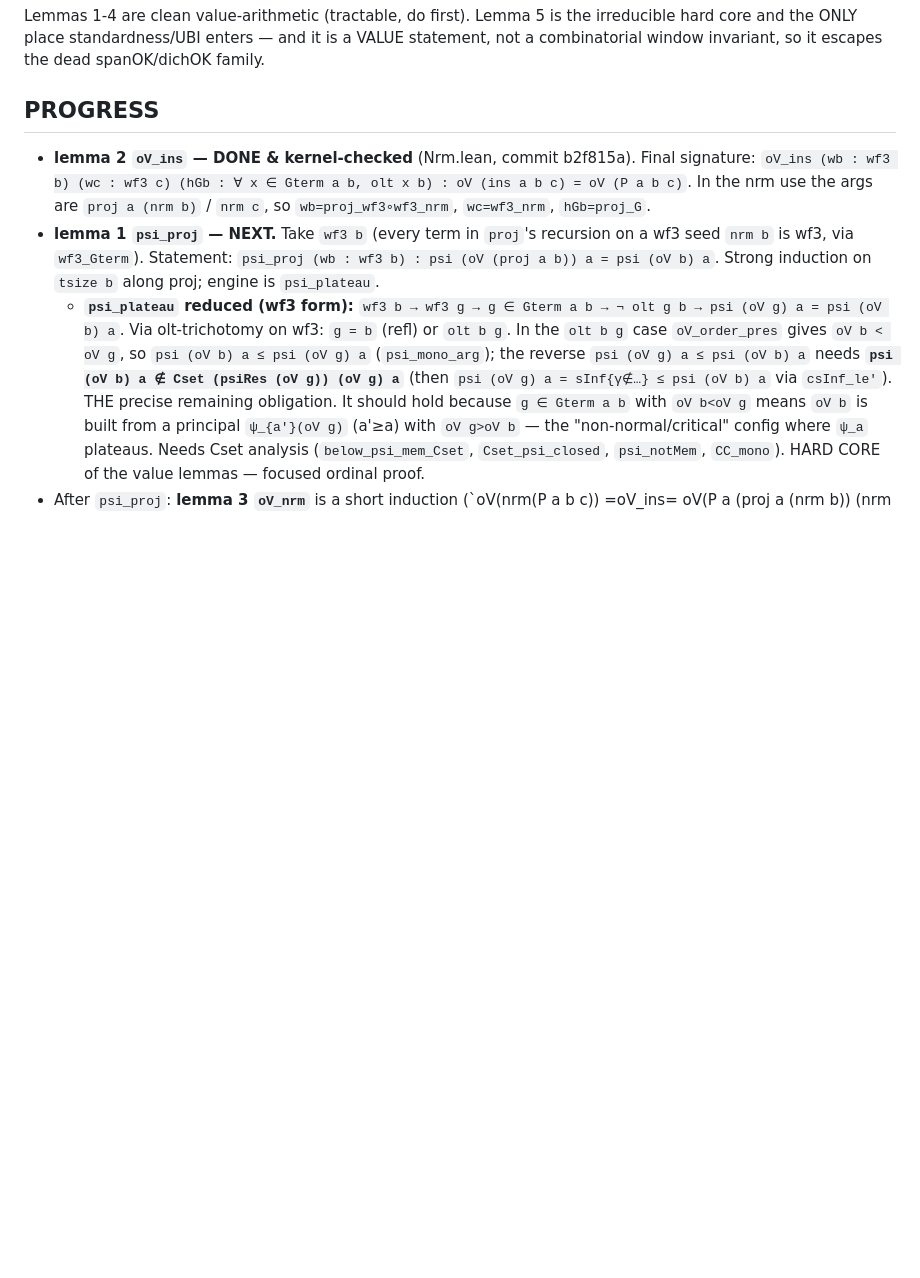
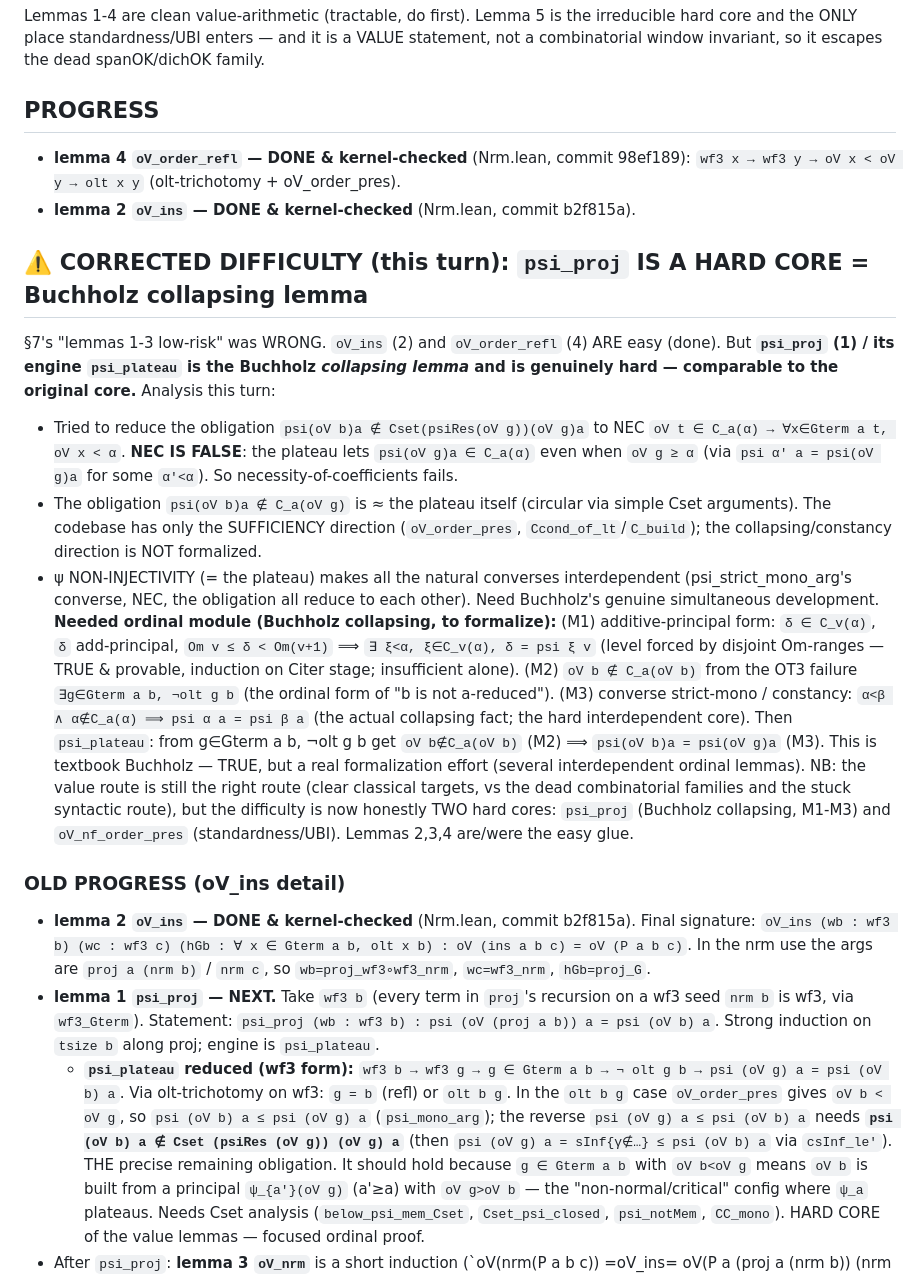
Before and after one commit to koteitan/yet-another-pss-proof, a Markdown page: nrm_stepdec_design.md, the part around the change. Drawn GitHub-style; blank space fills up the shorter version.

Commit message:
Correct difficulty assessment: psi_proj is the hard Buchholz collapsing lemma
- NEC (necessity of coefficient condition) is FALSE: plateau puts psi(oV g)a in
  C_a(α) even for oV g >= alpha. The obligation ~= the plateau (circular via
  simple Cset args). Codebase has only sufficiency (oV_order_pres/C_build).
- psi non-injectivity makes the converses interdependent: needs Buchholz's
  genuine collapsing development (module M1 additive-principal form, M2 oV b not
  in C_a(oV b) from OT3 failure, M3 constancy/converse-strict-mono).
- Honest: value route has TWO hard cores (psi_proj + oV_nf_order_pres); lemmas
  2,3,4 are the easy glue (2,4 done).

Co-Authored-By: Claude Opus 4.8 (1M context) <noreply@anthropic.com>

```diff
--- a/nrm_stepdec_design.md
+++ b/nrm_stepdec_design.md
@@ -208,6 +208,43 @@ VALUE statement, not a combinatorial window invariant, so it escapes the dead
 spanOK/dichOK family.
 
 ## PROGRESS
+- **lemma 4 `oV_order_refl` — DONE & kernel-checked** (Nrm.lean, commit 98ef189):
+  `wf3 x → wf3 y → oV x < oV y → olt x y` (olt-trichotomy + oV_order_pres).
+- **lemma 2 `oV_ins` — DONE & kernel-checked** (Nrm.lean, commit b2f815a).
+
+## ⚠️ CORRECTED DIFFICULTY (this turn): `psi_proj` IS A HARD CORE = Buchholz collapsing lemma
+§7's "lemmas 1-3 low-risk" was WRONG. `oV_ins` (2) and `oV_order_refl` (4) ARE
+easy (done). But **`psi_proj` (1) / its engine `psi_plateau` is the Buchholz
+*collapsing lemma* and is genuinely hard — comparable to the original core.**
+Analysis this turn:
+- Tried to reduce the obligation `psi(oV b)a ∉ Cset(psiRes(oV g))(oV g)a` to
+  NEC `oV t ∈ C_a(α) → ∀x∈Gterm a t, oV x < α`. **NEC IS FALSE**: the plateau
+  lets `psi(oV g)a ∈ C_a(α)` even when `oV g ≥ α` (via `psi α' a = psi(oV g)a`
+  for some `α'<α`). So necessity-of-coefficients fails.
+- The obligation `psi(oV b)a ∉ C_a(oV g)` is ≈ the plateau itself (circular via
+  simple Cset arguments). The codebase has only the SUFFICIENCY direction
+  (`oV_order_pres`, `Ccond_of_lt`/`C_build`); the collapsing/constancy direction
+  is NOT formalized.
+- ψ NON-INJECTIVITY (= the plateau) makes all the natural converses
+  interdependent (psi_strict_mono_arg's converse, NEC, the obligation all
+  reduce to each other). Need Buchholz's genuine simultaneous development.
+**Needed ordinal module (Buchholz collapsing, to formalize):**
+  (M1) additive-principal form: `δ ∈ C_v(α)`, `δ` add-principal, `Om v ≤ δ <
+       Om(v+1)` ⟹ `∃ ξ<α, ξ∈C_v(α), δ = psi ξ v` (level forced by disjoint
+       Om-ranges — TRUE & provable, induction on Citer stage; insufficient alone).
+  (M2) `oV b ∉ C_a(oV b)` from the OT3 failure `∃g∈Gterm a b, ¬olt g b`
+       (the ordinal form of "b is not a-reduced").
+  (M3) converse strict-mono / constancy: `α<β ∧ α∉C_a(α) ⟹ psi α a = psi β a`
+       (the actual collapsing fact; the hard interdependent core).
+  Then `psi_plateau`: from g∈Gterm a b, ¬olt g b get `oV b∉C_a(oV b)` (M2) ⟹
+  `psi(oV b)a = psi(oV g)a` (M3). This is textbook Buchholz — TRUE, but a real
+  formalization effort (several interdependent ordinal lemmas).
+NB: the value route is still the right route (clear classical targets, vs the
+dead combinatorial families and the stuck syntactic route), but the difficulty
+is now honestly TWO hard cores: `psi_proj` (Buchholz collapsing, M1-M3) and
+`oV_nf_order_pres` (standardness/UBI). Lemmas 2,3,4 are/were the easy glue.
+
+### OLD PROGRESS (oV_ins detail)
 - **lemma 2 `oV_ins` — DONE & kernel-checked** (Nrm.lean, commit b2f815a).
   Final signature: `oV_ins (wb : wf3 b) (wc : wf3 c) (hGb : ∀ x ∈ Gterm a b,
   olt x b) : oV (ins a b c) = oV (P a b c)`. In the nrm use the args are
```
